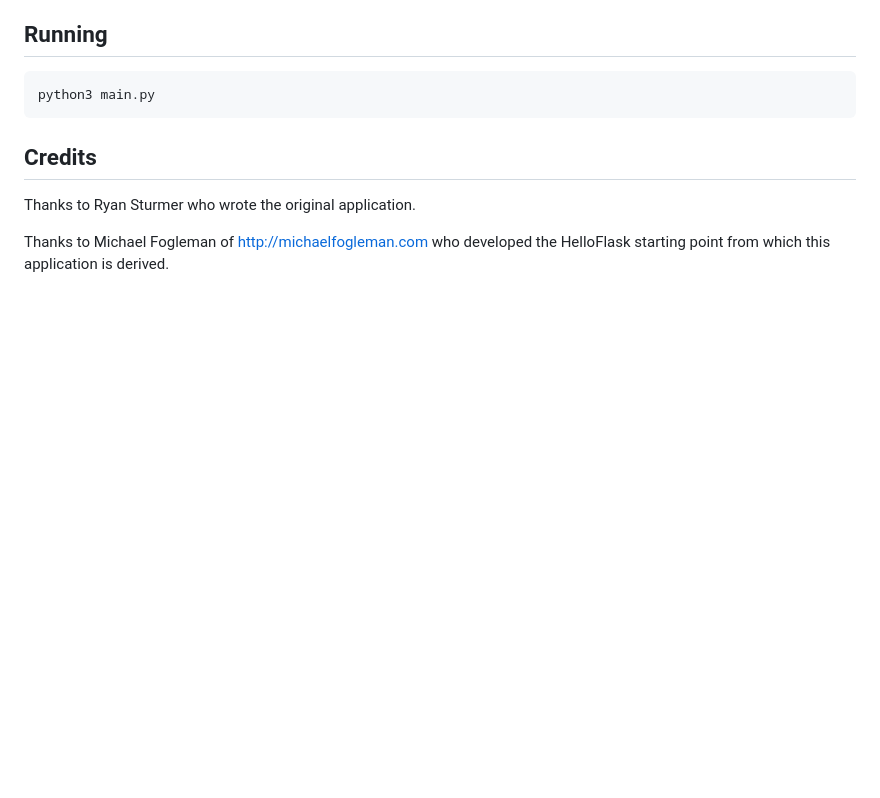
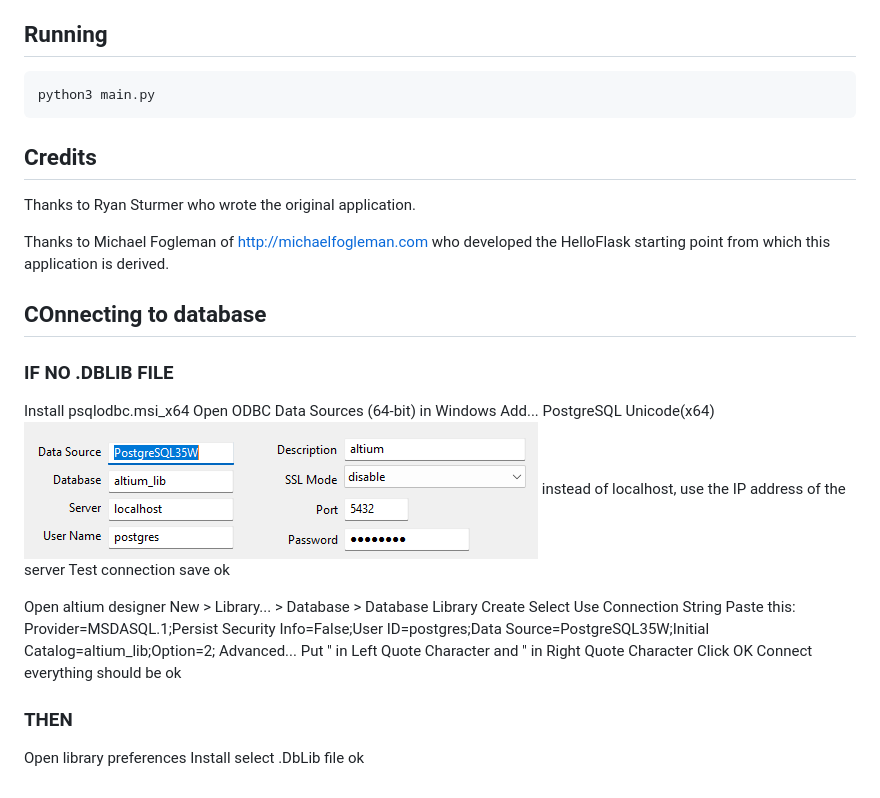
Before and after one commit to knonyks/ONYKS_lib, a Markdown page: README.markdown, the part around the change. Drawn GitHub-style; pictures changed too: image.png (added); blank space fills up the shorter version.

Commit message:
prezes dodal .dblib

```diff
--- a/README.markdown
+++ b/README.markdown
@@ -42,3 +42,32 @@ If you use a sqlite database, the process must have rw access to it. I usually c
 Thanks to Ryan Sturmer who wrote the original application.
 
 Thanks to Michael Fogleman of http://michaelfogleman.com who developed the HelloFlask starting point from which this application is derived.
+## COnnecting to database
+### IF NO .DBLIB FILE
+Install psqlodbc.msi_x64
+Open ODBC Data Sources (64-bit) in Windows
+Add...
+PostgreSQL Unicode(x64)
+![alt text](image.png)
+instead of localhost, use the IP address of the server
+Test connection
+save
+ok
+
+Open altium designer
+New > Library... > Database > Database Library
+Create
+Select Use Connection String
+Paste this:
+Provider=MSDASQL.1;Persist Security Info=False;User ID=postgres;Data Source=PostgreSQL35W;Initial Catalog=altium_lib;Option=2;
+Advanced...
+Put " in Left Quote Character
+and " in Right Quote Character
+Click OK
+Connect
+everything should be ok
+### THEN
+Open library preferences
+Install
+select .DbLib file
+ok
```
Also changed, not shown: 5 other files.
